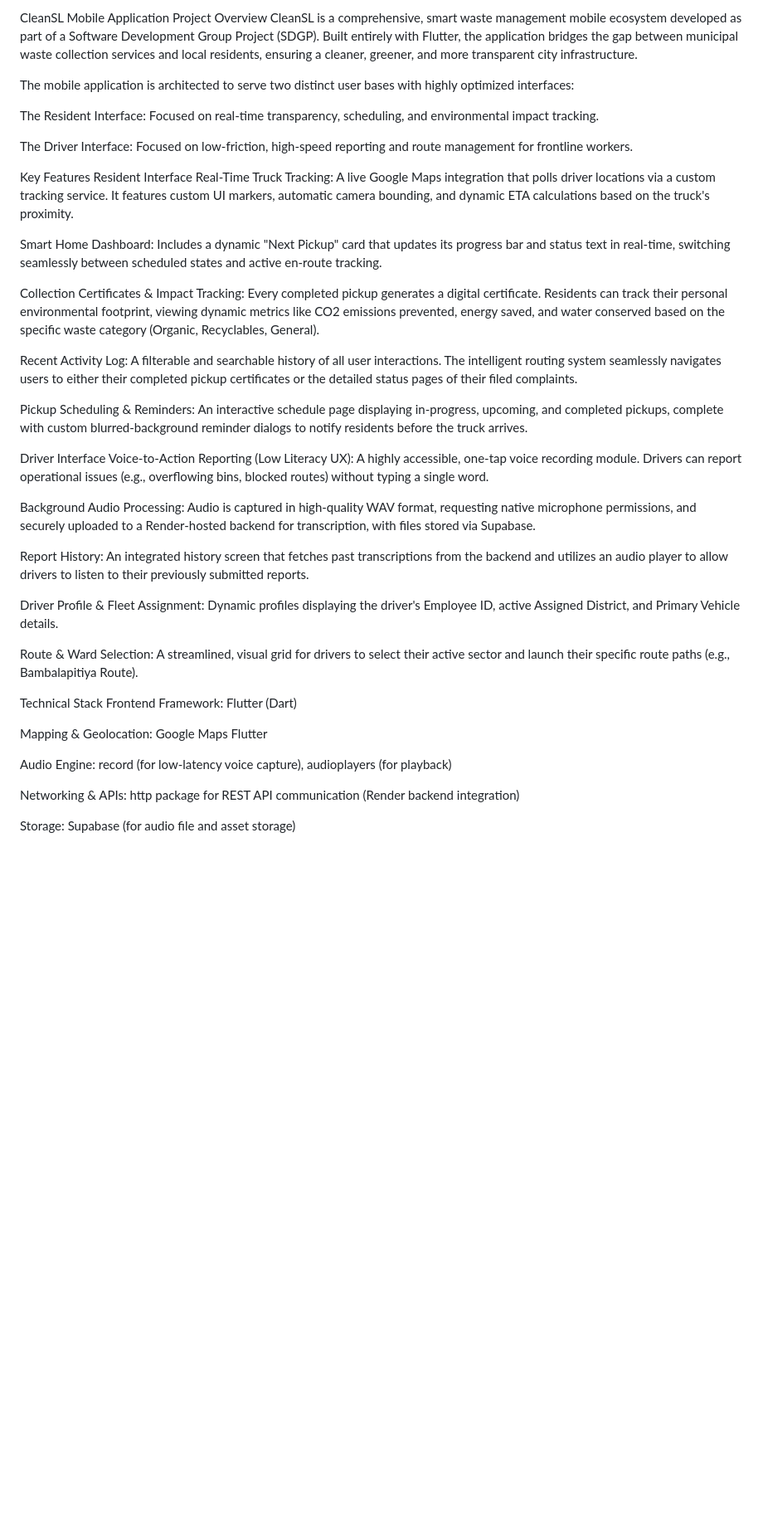
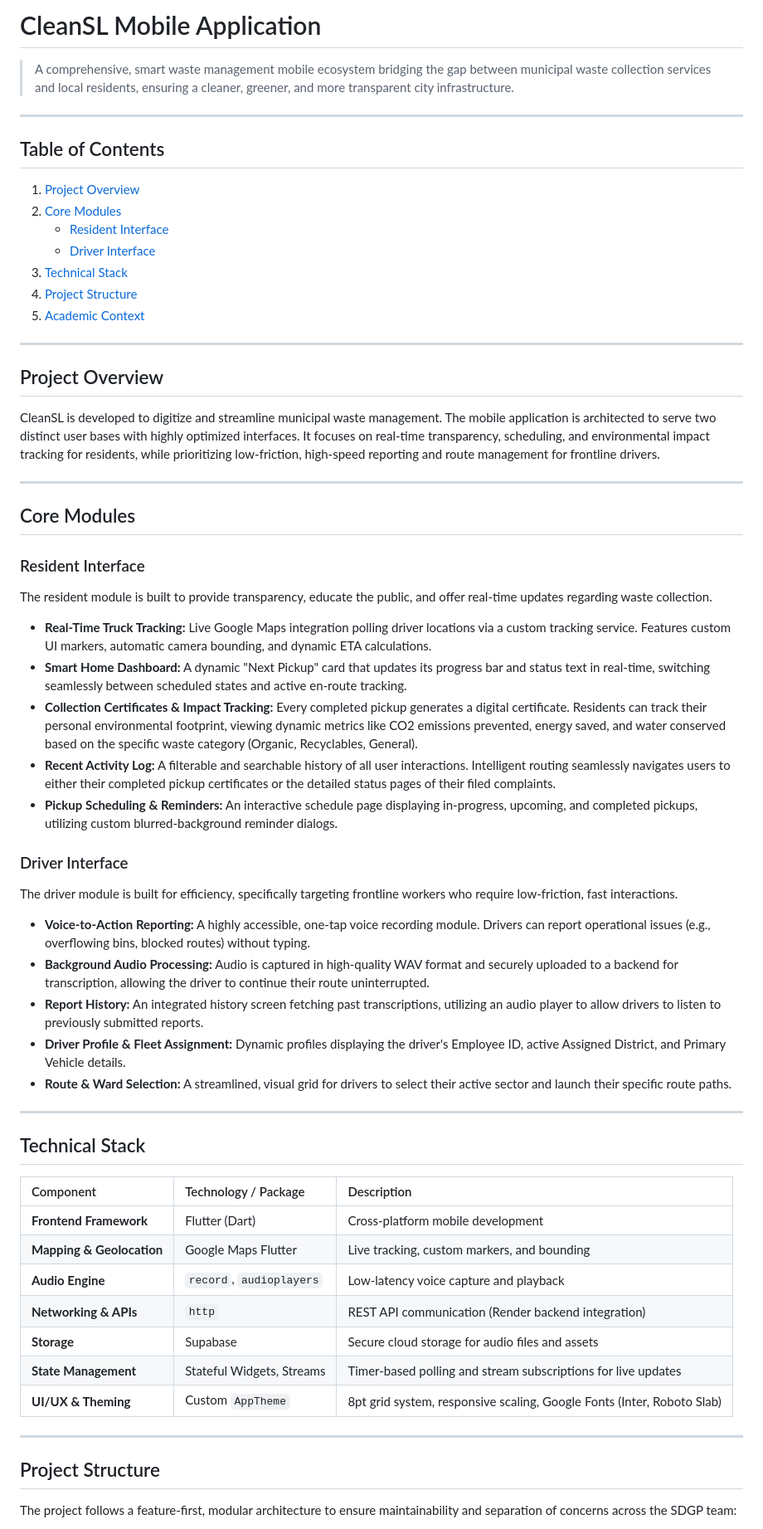
Before and after one commit to CleanSL/cleansl-mobile-app, a Markdown page: README.md, the part around one of its changes. Shown at 83% size. Drawn GitHub-style; blank space fills up the shorter version.

```diff
--- a/README.md
+++ b/README.md
@@ -1,44 +1,63 @@
-CleanSL Mobile Application
-Project Overview
-CleanSL is a comprehensive, smart waste management mobile ecosystem developed as part of a Software Development Group Project (SDGP). Built entirely with Flutter, the application bridges the gap between municipal waste collection services and local residents, ensuring a cleaner, greener, and more transparent city infrastructure.
+# CleanSL Mobile Application
 
-The mobile application is architected to serve two distinct user bases with highly optimized interfaces:
+> A comprehensive, smart waste management mobile ecosystem bridging the gap between municipal waste collection services and local residents, ensuring a cleaner, greener, and more transparent city infrastructure.
 
-The Resident Interface: Focused on real-time transparency, scheduling, and environmental impact tracking.
+---
 
-The Driver Interface: Focused on low-friction, high-speed reporting and route management for frontline workers.
+## Table of Contents
+1. [Project Overview](#project-overview)
+2. [Core Modules](#core-modules)
+   - [Resident Interface](#resident-interface)
+   - [Driver Interface](#driver-interface)
+3. [Technical Stack](#technical-stack)
+4. [Project Structure](#project-structure)
+5. [Academic Context](#academic-context)
 
-Key Features
-Resident Interface
-Real-Time Truck Tracking: A live Google Maps integration that polls driver locations via a custom tracking service. It features custom UI markers, automatic camera bounding, and dynamic ETA calculations based on the truck's proximity.
+---
 
-Smart Home Dashboard: Includes a dynamic "Next Pickup" card that updates its progress bar and status text in real-time, switching seamlessly between scheduled states and active en-route tracking.
+## Project Overview
 
-Collection Certificates & Impact Tracking: Every completed pickup generates a digital certificate. Residents can track their personal environmental footprint, viewing dynamic metrics like CO2 emissions prevented, energy saved, and water conserved based on the specific waste category (Organic, Recyclables, General).
+CleanSL is developed to digitize and streamline municipal waste management. The mobile application is architected to serve two distinct user bases with highly optimized interfaces. It focuses on real-time transparency, scheduling, and environmental impact tracking for residents, while prioritizing low-friction, high-speed reporting and route management for frontline drivers.
 
-Recent Activity Log: A filterable and searchable history of all user interactions. The intelligent routing system seamlessly navigates users to either their completed pickup certificates or the detailed status pages of their filed complaints.
+---
 
-Pickup Scheduling & Reminders: An interactive schedule page displaying in-progress, upcoming, and completed pickups, complete with custom blurred-background reminder dialogs to notify residents before the truck arrives.
+## Core Modules
 
-Driver Interface
-Voice-to-Action Reporting (Low Literacy UX): A highly accessible, one-tap voice recording module. Drivers can report operational issues (e.g., overflowing bins, blocked routes) without typing a single word.
+### Resident Interface
+The resident module is built to provide transparency, educate the public, and offer real-time updates regarding waste collection.
 
-Background Audio Processing: Audio is captured in high-quality WAV format, requesting native microphone permissions, and securely uploaded to a Render-hosted backend for transcription, with files stored via Supabase.
+* **Real-Time Truck Tracking:** Live Google Maps integration polling driver locations via a custom tracking service. Features custom UI markers, automatic camera bounding, and dynamic ETA calculations.
+* **Smart Home Dashboard:** A dynamic "Next Pickup" card that updates its progress bar and status text in real-time, switching seamlessly between scheduled states and active en-route tracking.
+* **Collection Certificates & Impact Tracking:** Every completed pickup generates a digital certificate. Residents can track their personal environmental footprint, viewing dynamic metrics like CO2 emissions prevented, energy saved, and water conserved based on the specific waste category (Organic, Recyclables, General).
+* **Recent Activity Log:** A filterable and searchable history of all user interactions. Intelligent routing seamlessly navigates users to either their completed pickup certificates or the detailed status pages of their filed complaints.
+* **Pickup Scheduling & Reminders:** An interactive schedule page displaying in-progress, upcoming, and completed pickups, utilizing custom blurred-background reminder dialogs.
 
-Report History: An integrated history screen that fetches past transcriptions from the backend and utilizes an audio player to allow drivers to listen to their previously submitted reports.
+### Driver Interface
+The driver module is built for efficiency, specifically targeting frontline workers who require low-friction, fast interactions.
 
-Driver Profile & Fleet Assignment: Dynamic profiles displaying the driver's Employee ID, active Assigned District, and Primary Vehicle details.
+* **Voice-to-Action Reporting:** A highly accessible, one-tap voice recording module. Drivers can report operational issues (e.g., overflowing bins, blocked routes) without typing.
+* **Background Audio Processing:** Audio is captured in high-quality WAV format and securely uploaded to a backend for transcription, allowing the driver to continue their route uninterrupted.
+* **Report History:** An integrated history screen fetching past transcriptions, utilizing an audio player to allow drivers to listen to previously submitted reports.
+* **Driver Profile & Fleet Assignment:** Dynamic profiles displaying the driver's Employee ID, active Assigned District, and Primary Vehicle details.
+* **Route & Ward Selection:** A streamlined, visual grid for drivers to select their active sector and launch their specific route paths.
 
-Route & Ward Selection: A streamlined, visual grid for drivers to select their active sector and launch their specific route paths (e.g., Bambalapitiya Route).
+---
 
-Technical Stack
-Frontend Framework: Flutter (Dart)
+## Technical Stack
 
-Mapping & Geolocation: Google Maps Flutter
+| Component | Technology / Package | Description |
+| :--- | :--- | :--- |
+| **Frontend Framework** | Flutter (Dart) | Cross-platform mobile development |
+| **Mapping & Geolocation** | Google Maps Flutter | Live tracking, custom markers, and bounding |
+| **Audio Engine** | `record`, `audioplayers` | Low-latency voice capture and playback |
+| **Networking & APIs** | `http` | REST API communication (Render backend integration) |
+| **Storage** | Supabase | Secure cloud storage for audio files and assets |
+| **State Management** | Stateful Widgets, Streams | Timer-based polling and stream subscriptions for live updates |
+| **UI/UX & Theming** | Custom `AppTheme` | 8pt grid system, responsive scaling, Google Fonts (Inter, Roboto Slab) |
 
-Audio Engine: record (for low-latency voice capture), audioplayers (for playback)
+---
 
-Networking & APIs: http package for REST API communication (Render backend integration)
+## Project Structure
 
-Storage: Supabase (for audio file and asset storage)
+The project follows a feature-first, modular architecture to ensure maintainability and separation of concerns across the SDGP team:
 
```
Also changed, not shown: other parts of README.md (+24 -14 lines).
